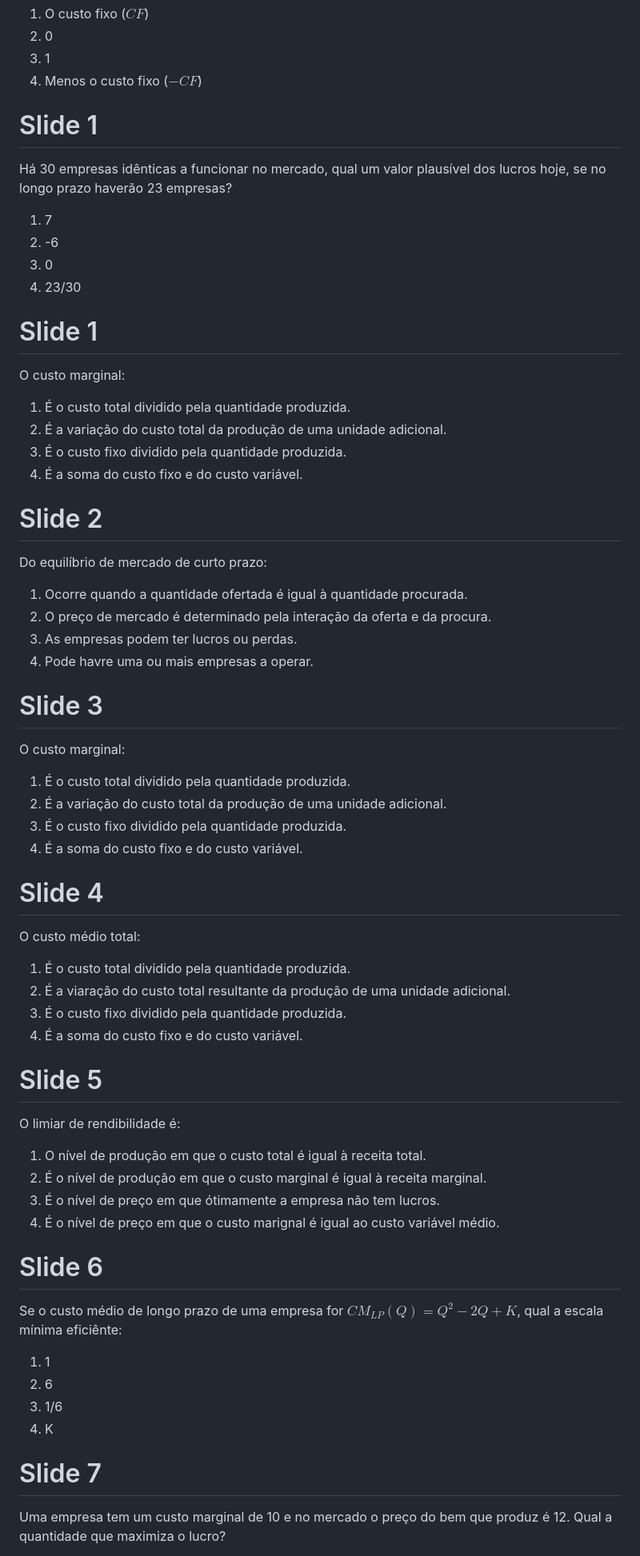
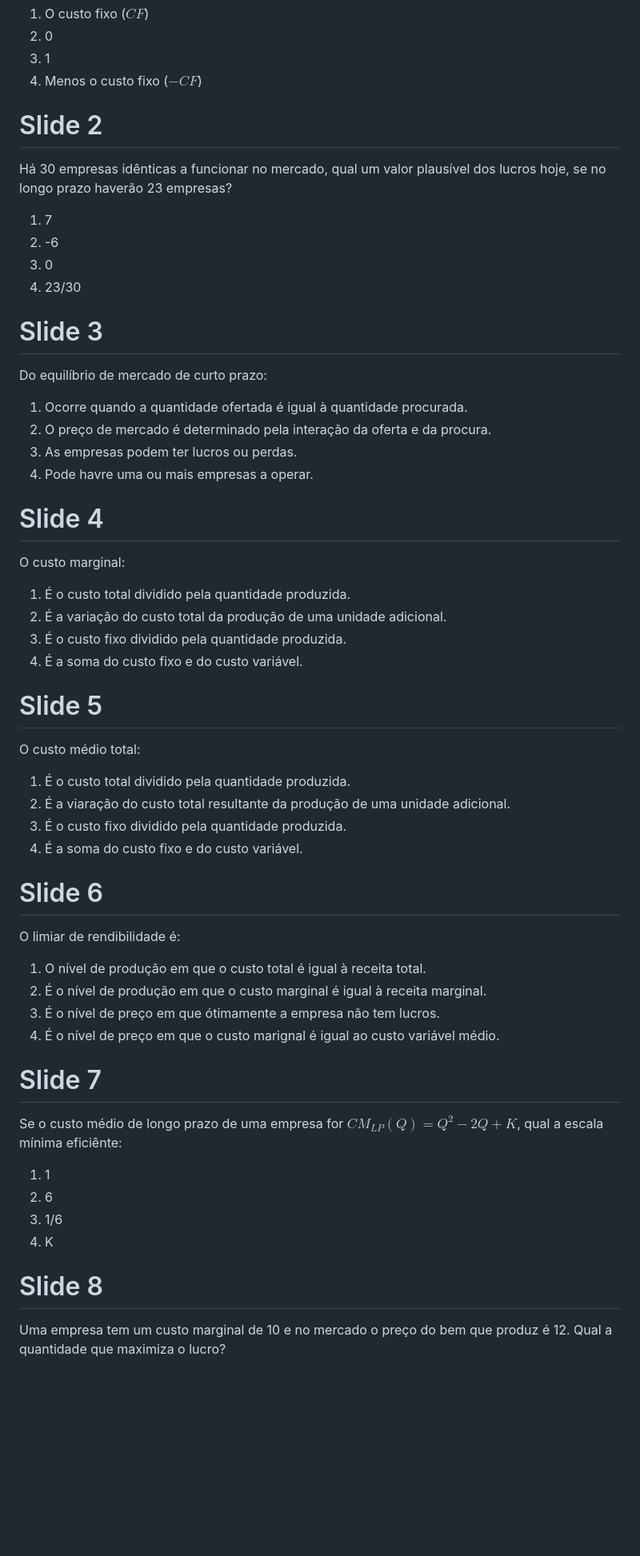
Before and after one commit to pfagandini/iscal_microeconomia, a Markdown page: Escolhas Multiplas/cap3A.md, the part around the change printed below. Shown: that part at 80% size. Rendered like a GitHub page; blank space fills up the shorter version.

```diff
--- a/Escolhas Multiplas/cap3A.md
+++ b/Escolhas Multiplas/cap3A.md
@@ -6,7 +6,7 @@ Qual o excedente do produtor ($XS$) no limiar de encerramento?
 3) 1
 4) Menos o custo fixo ($-CF$)
 
-# Slide 1
+# Slide 2
 
 Há 30 empresas idênticas a funcionar no mercado, qual um valor plausível dos lucros hoje, se no longo prazo haverão 23 empresas?
 1) 7
@@ -14,16 +14,7 @@ Há 30 empresas idênticas a funcionar no mercado, qual um valor plausível dos
 3) 0
 4) 23/30
 
-# Slide 1
-
-O custo marginal:
-
-1) É o custo total dividido pela quantidade produzida.
-2) É a variação do custo total da produção de uma unidade adicional.
-3) É o custo fixo dividido pela quantidade produzida.
-4) É a soma do custo fixo e do custo variável.
-
-# Slide 2
+# Slide 3
 
 Do equilíbrio de mercado de curto prazo:
 
@@ -32,7 +23,7 @@ Do equilíbrio de mercado de curto prazo:
 3) As empresas podem ter lucros ou perdas.
 4) Pode havre uma ou mais empresas a operar.
 
-# Slide 3
+# Slide 4
 
 O custo marginal:
 1) É o custo total dividido pela quantidade produzida.
@@ -40,7 +31,7 @@ O custo marginal:
 3) É o custo fixo dividido pela quantidade produzida.
 4) É a soma do custo fixo e do custo variável.
 
-# Slide 4
+# Slide 5
 
 O custo médio total:
 1) É o custo total dividido pela quantidade produzida.
@@ -48,7 +39,7 @@ O custo médio total:
 3) É o custo fixo dividido pela quantidade produzida.
 4) É a soma do custo fixo e do custo variável.
 
-# Slide 5
+# Slide 6
 
 O limiar de rendibilidade é:
 1) O nível de produção em que o custo total é igual à receita total.
@@ -56,7 +47,7 @@ O limiar de rendibilidade é:
 3) É o nível de preço em que ótimamente a empresa não tem lucros.
 4) É o nível de preço em que o custo marignal é igual ao custo variável médio.
 
-# Slide 6
+# Slide 7
 
 Se o custo médio de longo prazo de uma empresa for $CM_{LP}(Q)=Q^2-2Q+K$, qual a escala mínima eficiênte:
 1) 1
@@ -64,7 +55,8 @@ Se o custo médio de longo prazo de uma empresa for $CM_{LP}(Q)=Q^2-2Q+K$, qual
 3) 1/6
 4) K
 
-# Slide 7
+# Slide 8
+
 Uma empresa tem um custo marginal de 10 e no mercado o preço do bem que produz é 12. Qual a quantidade que maximiza o lucro?
 1) 12
 2) 2
```
Also changed, not shown: other parts of Escolhas Multiplas/cap3A.md (+20 -3 lines).
